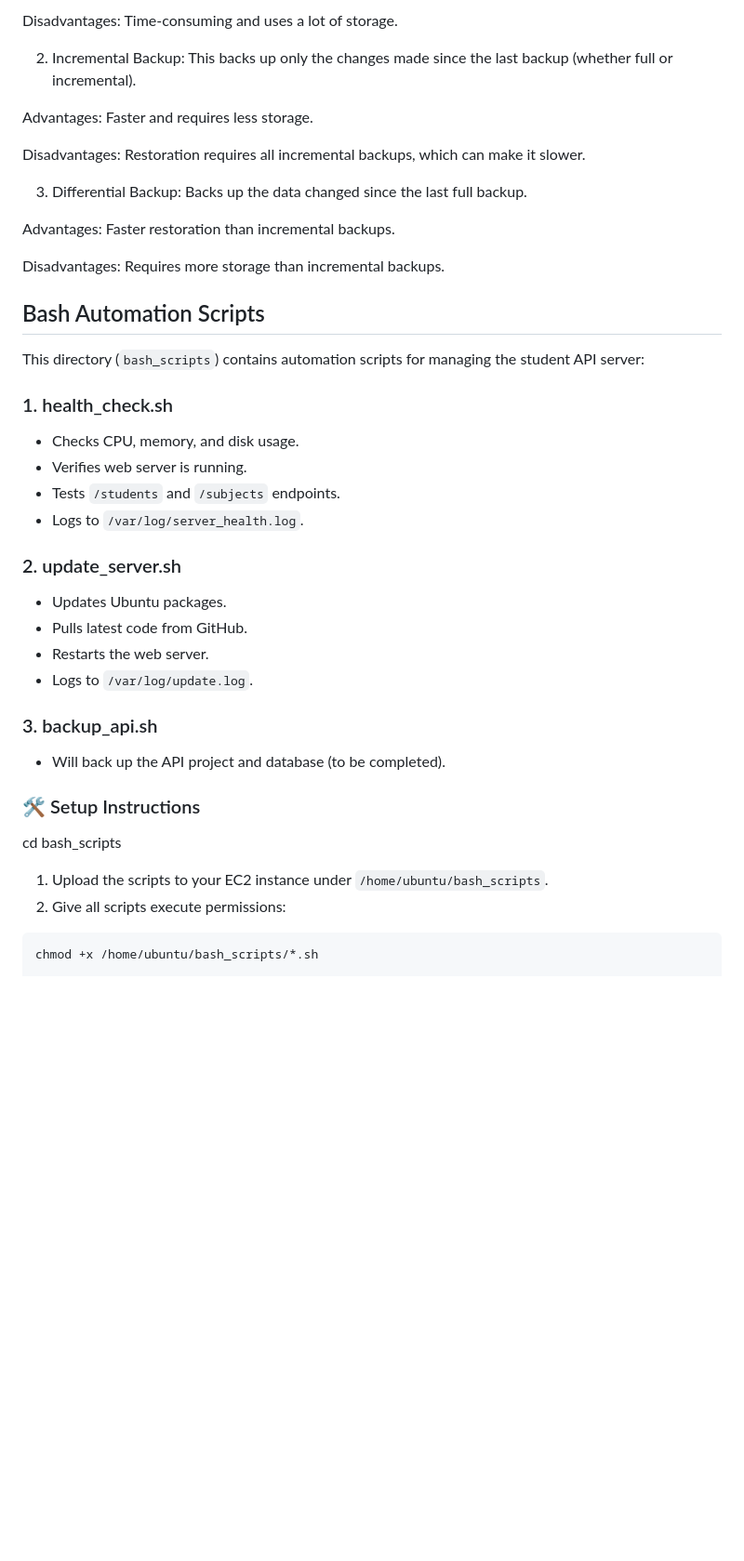
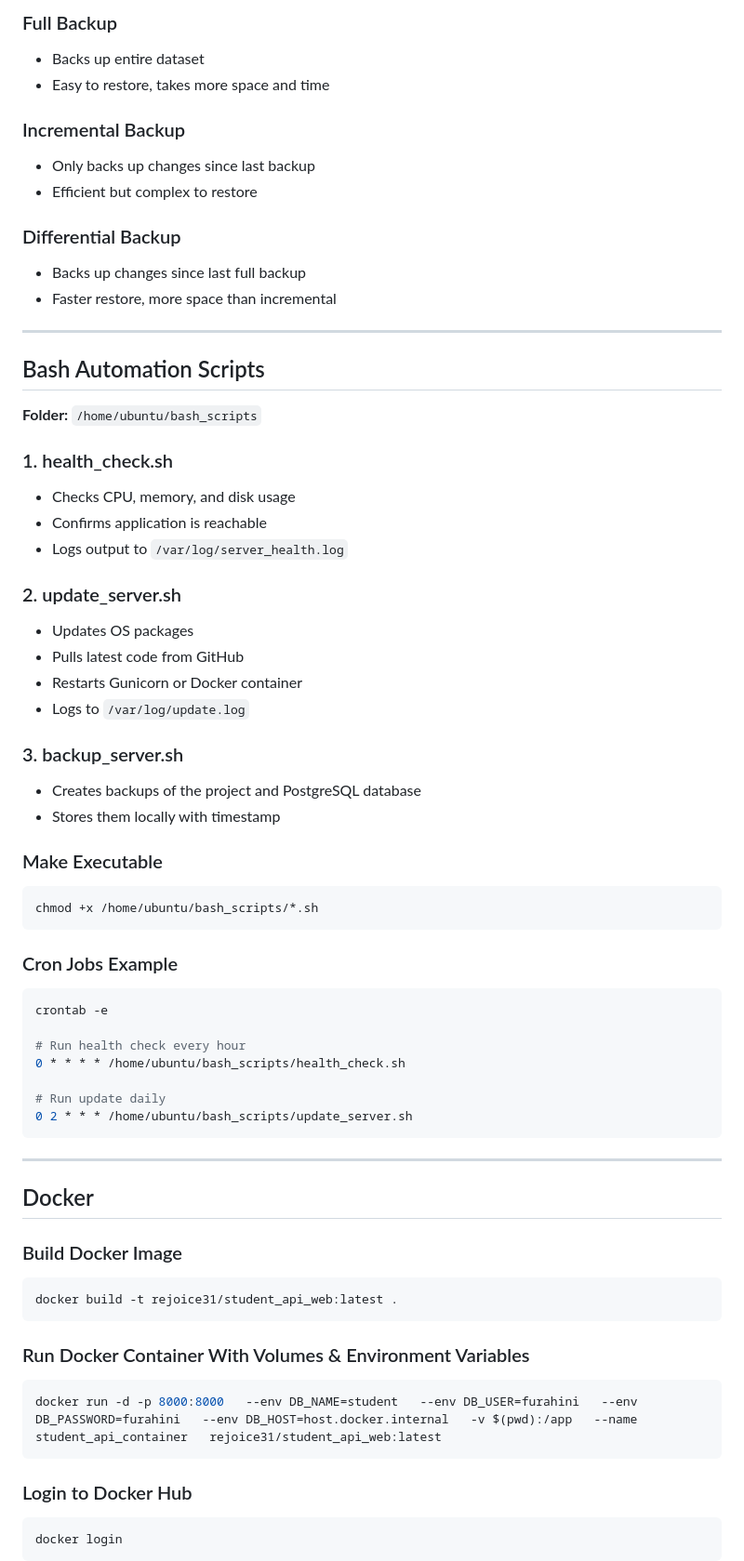
Before and after one commit to REJOICE31/student_api, a Markdown page: readMe.md, the part around one of its changes. Shown at 93% size. Rendered like a GitHub page; blank space fills up the shorter version.

````diff
--- a/readMe.md
+++ b/readMe.md
@@ -145,40 +164,69 @@ Advantages: Easy to restore, no need for additional backups.
 
-Disadvantages: Time-consuming and uses a lot of storage.
+### Full Backup
+- Backs up entire dataset
+- Easy to restore, takes more space and time
 
-2. Incremental Backup: This backs up only the changes made since the last backup (whether full or incremental).
+### Incremental Backup
+- Only backs up changes since last backup
+- Efficient but complex to restore
 
-Advantages: Faster and requires less storage.
+### Differential Backup
+- Backs up changes since last full backup
+- Faster restore, more space than incremental
 
-Disadvantages: Restoration requires all incremental backups, which can make it slower.
+---
 
-3. Differential Backup: Backs up the data changed since the last full backup.
-
-Advantages: Faster restoration than incremental backups.
-
-Disadvantages: Requires more storage than incremental backups.
 ## Bash Automation Scripts
 
-This directory (`bash_scripts`) contains automation scripts for managing the student API server:
+**Folder:** `/home/ubuntu/bash_scripts`
 
 ### 1. health_check.sh
-- Checks CPU, memory, and disk usage.
-- Verifies web server is running.
-- Tests `/students` and `/subjects` endpoints.
-- Logs to `/var/log/server_health.log`.
+- Checks CPU, memory, and disk usage
+- Confirms application is reachable
+- Logs output to `/var/log/server_health.log`
 
 ### 2. update_server.sh
-- Updates Ubuntu packages.
-- Pulls latest code from GitHub.
-- Restarts the web server.
-- Logs to `/var/log/update.log`.
+- Updates OS packages
+- Pulls latest code from GitHub
+- Restarts Gunicorn or Docker container
+- Logs to `/var/log/update.log`
 
-### 3. backup_api.sh
-- Will back up the API project and database (to be completed).
+### 3. backup_server.sh
+- Creates backups of the project and PostgreSQL database
+- Stores them locally with timestamp
 
-### 🛠 Setup Instructions
-cd bash_scripts
-1. Upload the scripts to your EC2 instance under `/home/ubuntu/bash_scripts`.
-2. Give all scripts execute permissions:
-
+### Make Executable
 ```bash
 chmod +x /home/ubuntu/bash_scripts/*.sh
+```
+
+### Cron Jobs Example
+```bash
+crontab -e
+
+# Run health check every hour
+0 * * * * /home/ubuntu/bash_scripts/health_check.sh
+
+# Run update daily
+0 2 * * * /home/ubuntu/bash_scripts/update_server.sh
+```
+
+---
+
+## Docker
+
+### Build Docker Image
+```bash
+docker build -t rejoice31/student_api_web:latest .
+```
+
+### Run Docker Container With Volumes & Environment Variables
+```bash
+docker run -d -p 8000:8000   --env DB_NAME=student   --env DB_USER=furahini   --env DB_PASSWORD=furahini   --env DB_HOST=host.docker.internal   -v $(pwd):/app   --name student_api_container   rejoice31/student_api_web:latest
+```
+
+### Login to Docker Hub
+```bash
+docker login
+```
+
````
Also changed, not shown: other parts of readMe.md (+106 -65 lines).
